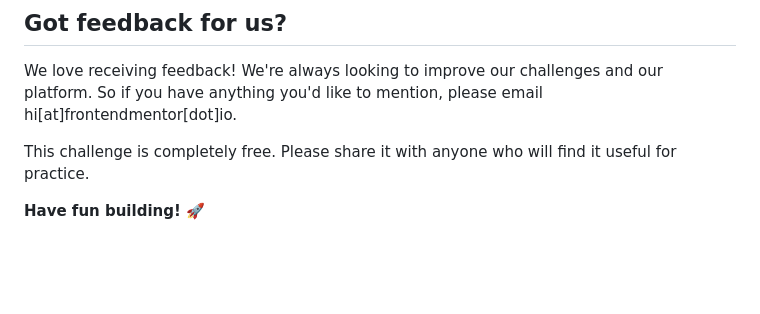
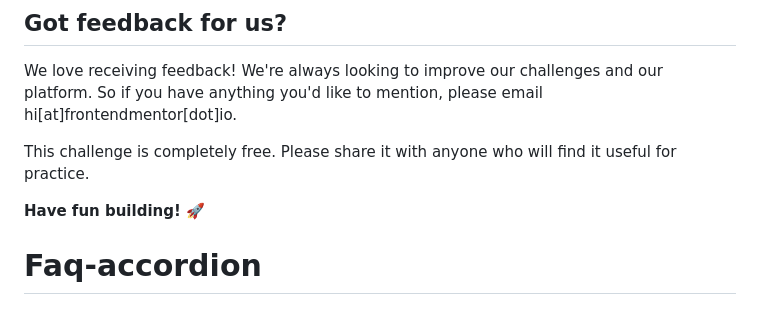
Before and after one commit to alvarozama/Faq-accordion, a Markdown page: README.md, the part around the change. Drawn GitHub-style; blank space fills up the shorter version.

```diff
--- a/README.md
+++ b/README.md
@@ -94,3 +94,4 @@ We love receiving feedback! We're always looking to improve our challenges and o
 This challenge is completely free. Please share it with anyone who will find it useful for practice.
 
 **Have fun building!** 🚀
+# Faq-accordion
```
